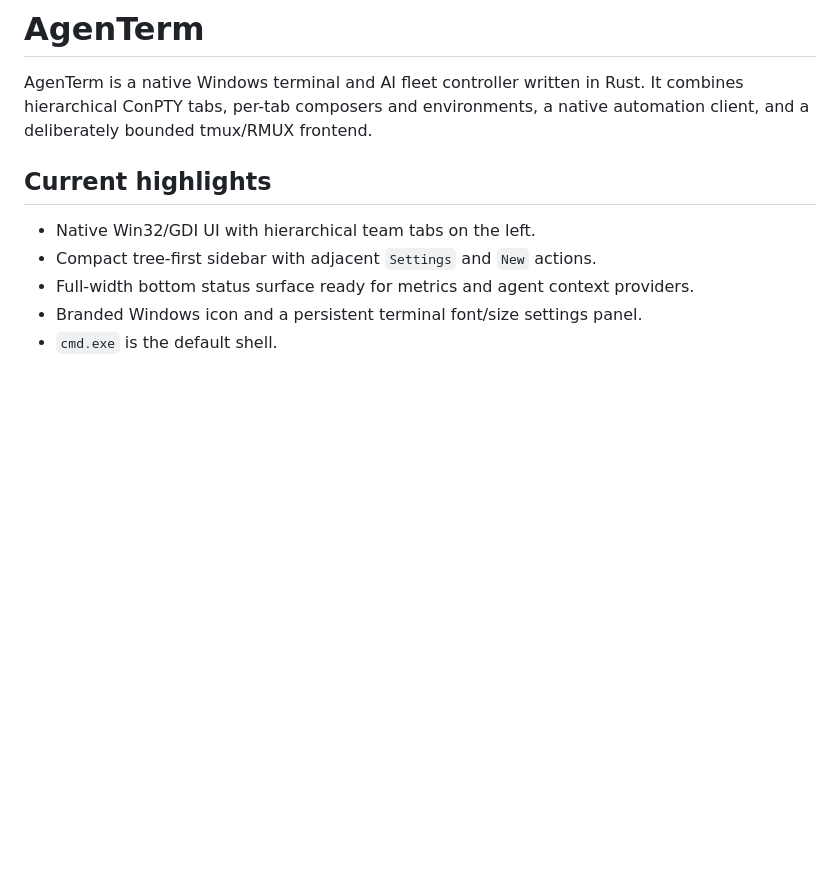
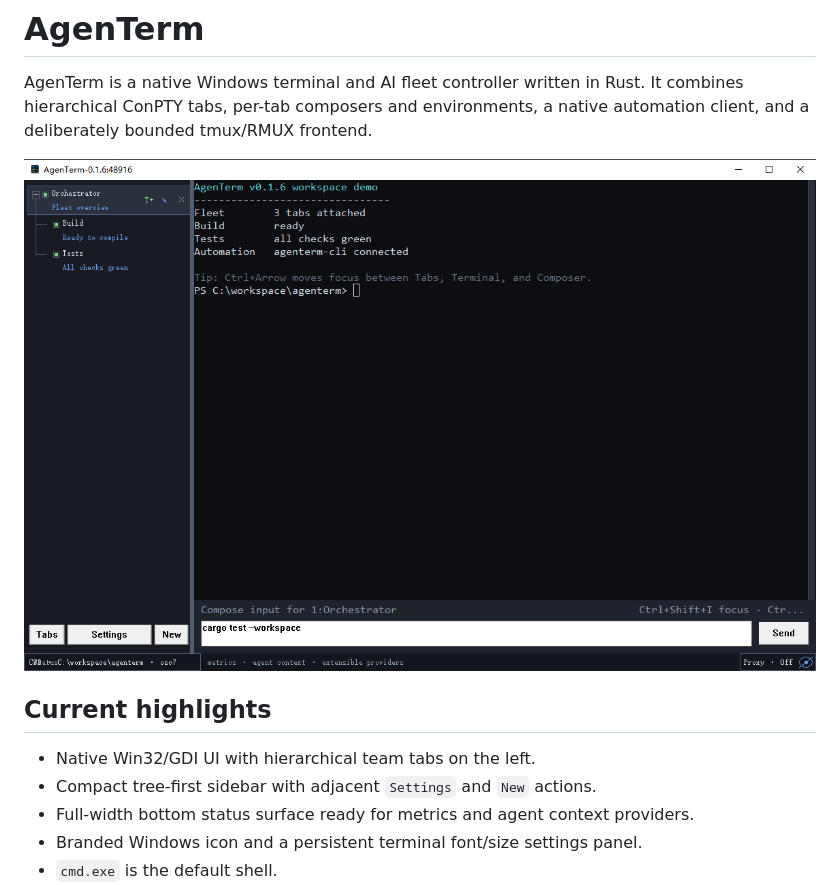
Before and after one commit to mgttt/agenterm, a Markdown page: README.md, the part around the change. Drawn GitHub-style; pictures changed too: assets/screendump0.png (added); blank space fills up the shorter version.

Commit message:
docs: add AgenTerm workspace screenshot

```diff
--- a/README.md
+++ b/README.md
@@ -3,6 +3,8 @@
 AgenTerm is a native Windows terminal and AI fleet controller written in Rust.
 It combines hierarchical ConPTY tabs, per-tab composers and environments, a
 native automation client, and a deliberately bounded tmux/RMUX frontend.
+
+![AgenTerm showing a hierarchical terminal workspace, composer, and working-context status bar](assets/screendump0.png)
 
 ## Current highlights
 
```
